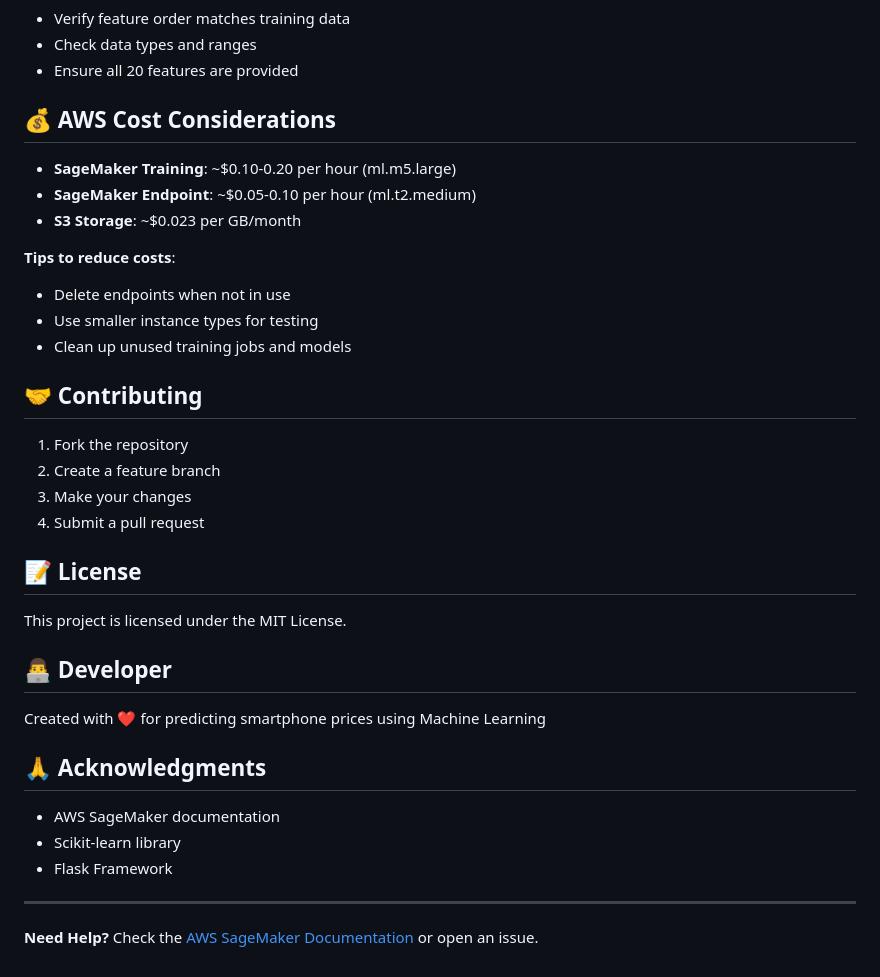
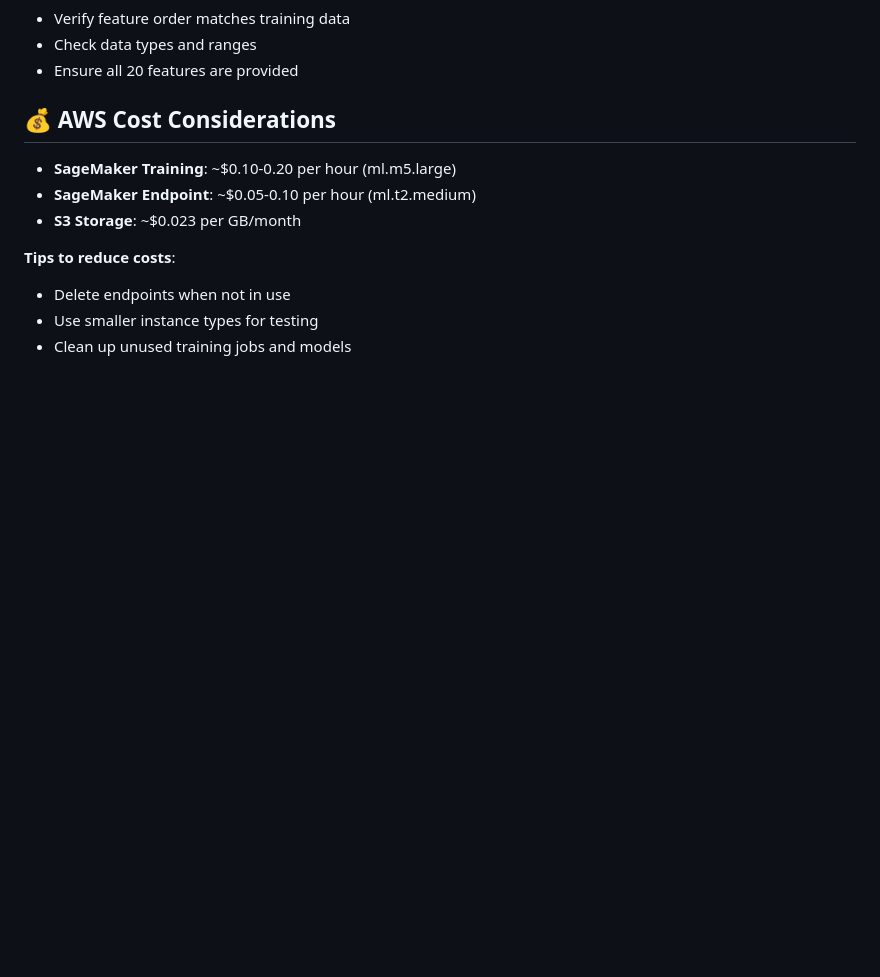
Before and after one commit to VaibhavKrishna0607/Price_prediction, a Markdown page: README.md, the part around the change. GitHub-like rendering; blank space fills up the shorter version.

Commit message:
Clean up README by removing sections
Removed contributing guidelines, license, developer info, and acknowledgments from README.

```diff
--- a/README.md
+++ b/README.md
@@ -402,28 +402,3 @@ curl -X POST http://localhost:5000/predict \
 - Delete endpoints when not in use
 - Use smaller instance types for testing
 - Clean up unused training jobs and models
-
-## 🤝 Contributing
-
-1. Fork the repository
-2. Create a feature branch
-3. Make your changes
-4. Submit a pull request
-
-## 📝 License
-
-This project is licensed under the MIT License.
-
-## 👨‍💻 Developer
-
-Created with ❤️ for predicting smartphone prices using Machine Learning
-
-## 🙏 Acknowledgments
-
-- AWS SageMaker documentation
-- Scikit-learn library
-- Flask Framework
-
----
-
-**Need Help?** Check the [AWS SageMaker Documentation](https://docs.aws.amazon.com/sagemaker/) or open an issue.
```
